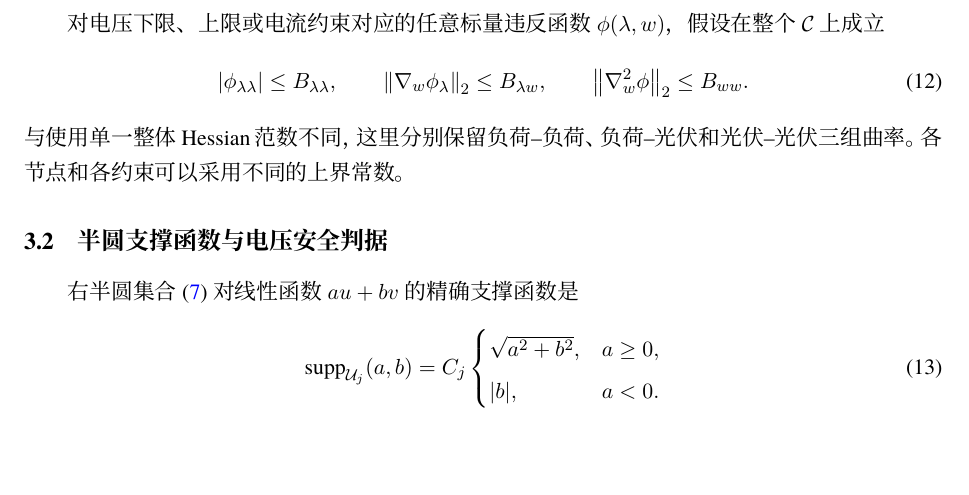
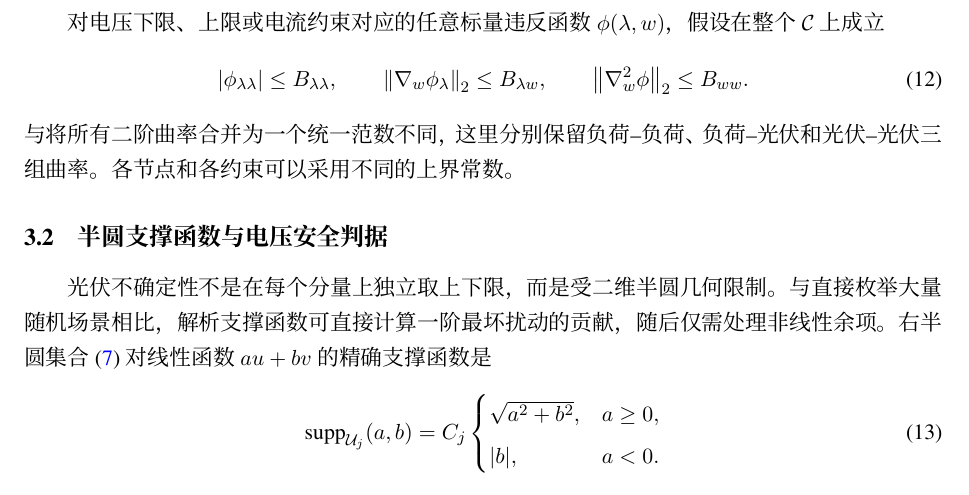
Before and after one commit to evaristebernhard/math, a LaTeX document (distribution_capacity_algorithm/paper/main.tex, which reads distribution_capacity_algorithm/paper/sections/02_envelopes.tex): part of page 3 of 8, cut so that both start at the same text, the shorter picture padded with empty space. Compiled offline with XeLaTeX.

```diff
--- a/distribution_capacity_algorithm/paper/sections/02_envelopes.tex
+++ b/distribution_capacity_algorithm/paper/sections/02_envelopes.tex
@@ -16,9 +16,11 @@
 \norm{\nabla_w^2\phi}_2\le B_{ww}.
 \label{eq:blocks}
 \end{equation}
-与使用单一整体 Hessian 范数不同，这里分别保留负荷--负荷、负荷--光伏和光伏--光伏三组曲率。各节点和各约束可以采用不同的上界常数。
+与将所有二阶曲率合并为一个统一范数不同，这里分别保留负荷--负荷、负荷--光伏和光伏--光伏三组曲率。各节点和各约束可以采用不同的上界常数。
 
 \subsection{半圆支撑函数与电压安全判据}
+
+光伏不确定性不是在每个分量上独立取上下限，而是受二维半圆几何限制。与直接枚举大量随机场景相比，解析支撑函数可直接计算一阶最坏扰动的贡献，随后仅需处理非线性余项。
 右半圆集合~\eqref{eq:U} 对线性函数 $au+bv$ 的精确支撑函数是
 \begin{equation}
 \supp_{\U_j}(a,b)=C_j
```
